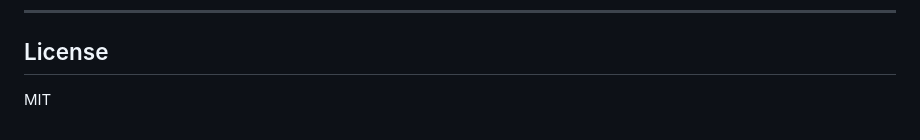
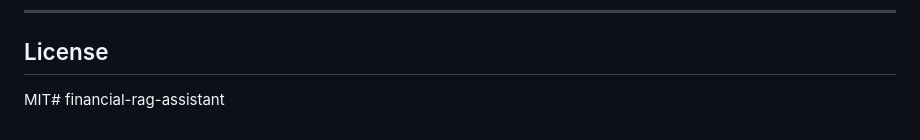
Before and after one commit to aakashtiru26/financial-rag-assistant, a Markdown page: README.md, the part around the change. Drawn GitHub-style.

Commit message:
feat: initial Financial RAG Assistant

```diff
--- a/README.md
+++ b/README.md
@@ -227,4 +227,4 @@ Treat all responses as document-grounded summaries only — not investment, acco
 
 ## License
 
-MIT
+MIT# financial-rag-assistant
```
